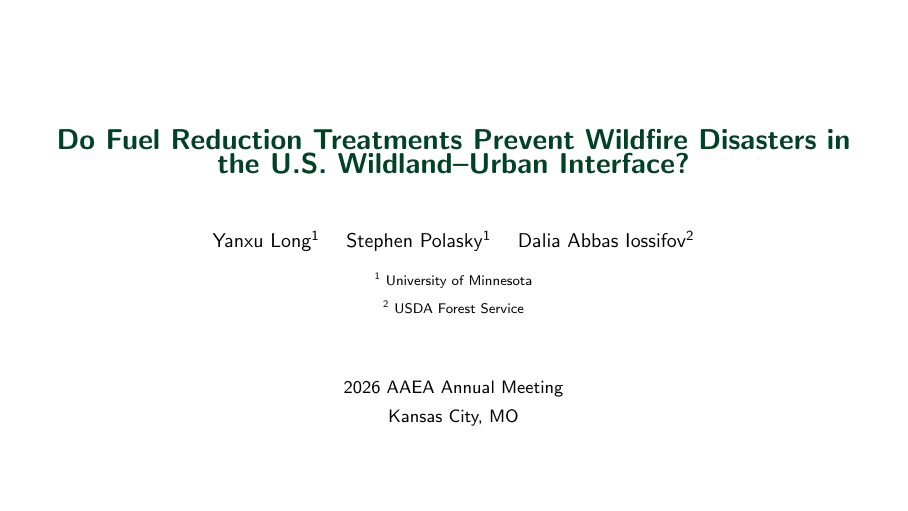
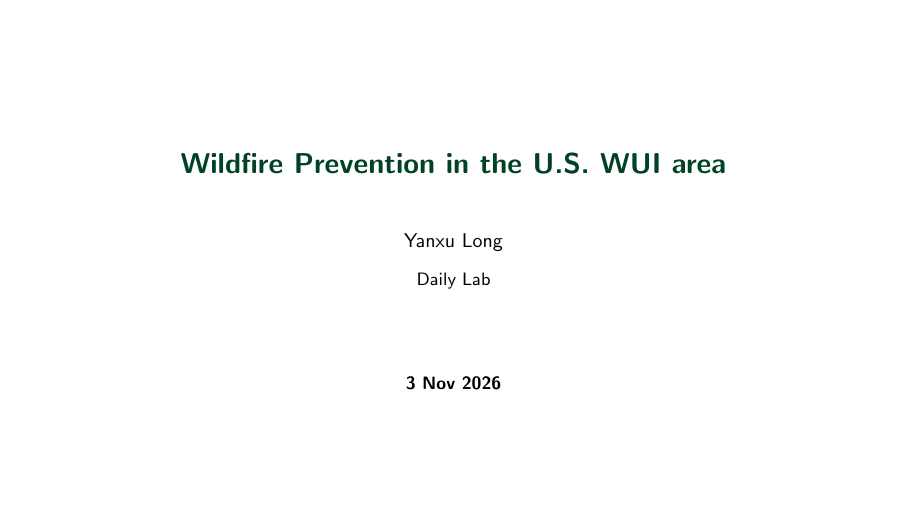
Before and after one commit to yanxulong/fuel_reduction_wildfire, LaTeX slides (slides/fuel_reduction_wildfire_natcap_lab20261102.tex): page 1 of 36. Compiled offline with pdfLaTeX.

Commit message:
Revise NatCap Lab opening title slide for Daily Lab on 3 Nov 2026

```diff
--- a/slides/fuel_reduction_wildfire_natcap_lab20261102.tex
+++ b/slides/fuel_reduction_wildfire_natcap_lab20261102.tex
@@ -52,10 +52,10 @@
 }
 \newsavebox{\fuelfigbox}
 
-\title{Do Fuel Reduction Treatments Prevent Wildfire Disasters in the U.S. Wildland--Urban Interface?}
+\title{Wildfire Prevention in the U.S. WUI area}
 \subtitle{}
-\author{\texorpdfstring{Yanxu Long\textsuperscript{1} \and Stephen Polasky\textsuperscript{1} \and Dalia Abbas Iossifov\textsuperscript{2}}{Yanxu Long, Stephen Polasky, Dalia Abbas Iossifov}}
-\date{}
+\author{Yanxu Long}
+\date{3 Nov 2026}
 
 \begin{document}
 
@@ -64,14 +64,12 @@
   \setbeamertemplate{footline}{}
   \centering
   \vspace{1.3cm}
-  {\Large \textcolor{darkgreen}{\textbf{Do Fuel Reduction Treatments Prevent Wildfire Disasters in the U.S. Wildland--Urban Interface?}}} \\[0.9em]
+  {\Large \textcolor{darkgreen}{\textbf{Wildfire Prevention in the U.S. WUI area}}} \\[0.9em]
   \vspace{1.6em}
-  {\normalsize Yanxu Long\textsuperscript{1} \quad Stephen Polasky\textsuperscript{1} \quad Dalia Abbas Iossifov\textsuperscript{2}} \\[0.7em]
-  {\scriptsize \textsuperscript{1} University of Minnesota} \\[0.2em]
-  {\scriptsize \textsuperscript{2} USDA Forest Service}
+  {\normalsize Yanxu Long} \\[0.7em]
+  {\small Daily Lab}
   \vfill
-  {\small 2026 AAEA Annual Meeting} \\[0.25em]
-  {\small Kansas City, MO}
+  {\small \textbf{3 Nov 2026}}
 \end{frame}
 
 % NatCap Lab: introductory research slides (2026-11-02)
```
